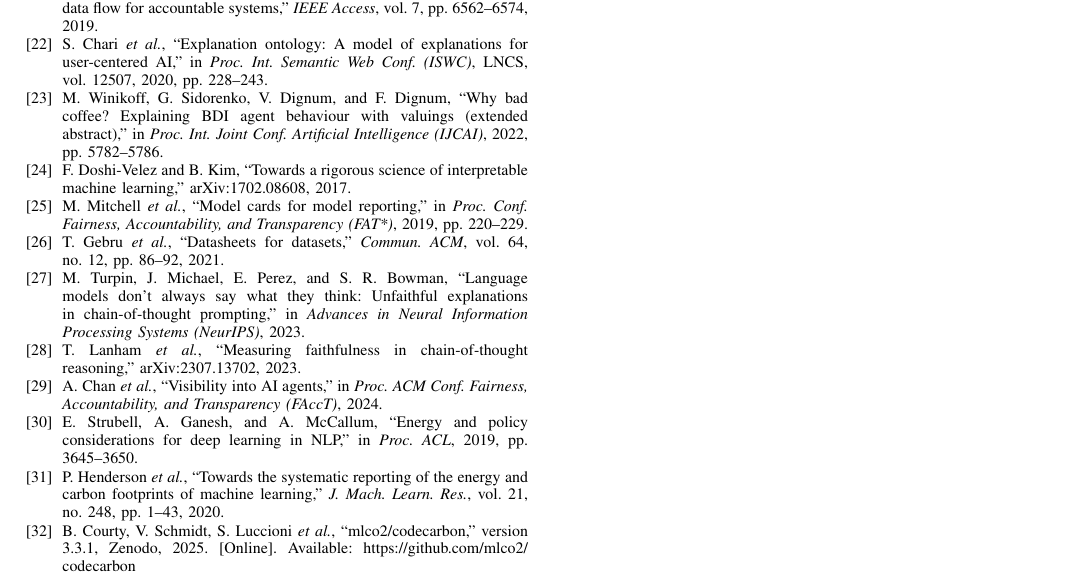
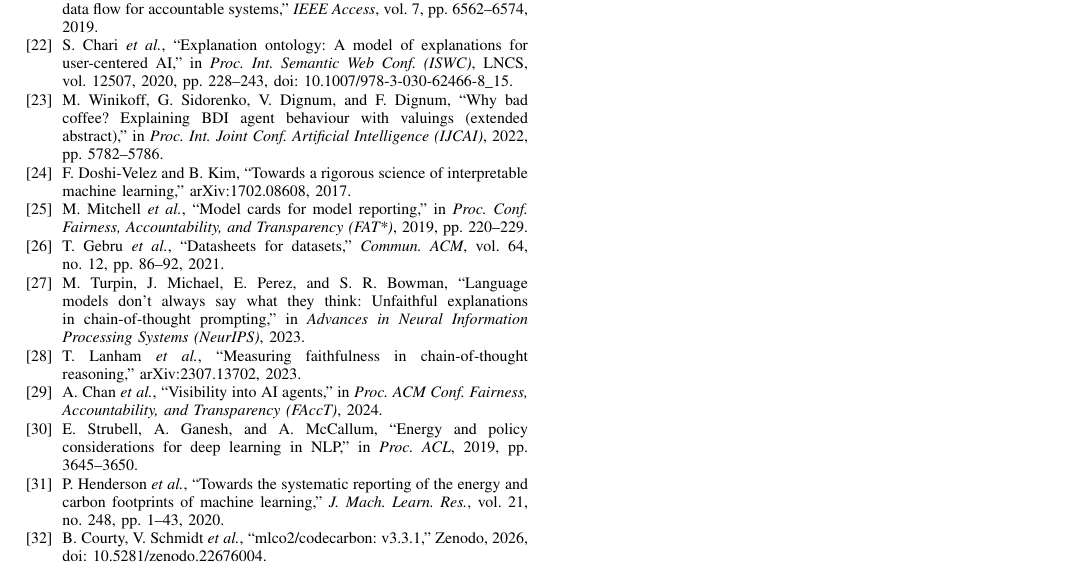
Before and after one commit to munyaradzi-zhou/yprov4agents-demonstrator, a LaTeX paper (paper/tex/main.tex): part of page 7 of 7, cut so that both start at the same text. Compiled offline with pdfLaTeX.

Commit message:
Verify the last two references
The Explanation Ontology is confirmed as LNCS 12507 (ISWC 2020, Part II), pp. 228-243,
with its DOI. CodeCarbon is cited as the Zenodo record of the version the energy study
ran, v3.3.1 (10.5281/zenodo.22676004, 2026), replacing the repository URL. No reference
is marked VERIFY any more.

Co-Authored-By: Claude Opus 5.5 <noreply@anthropic.com>
Claude-Session: https://claude.ai/code/session_01SmaRKZE28sqLAdMbTdxi2B

```diff
--- a/paper/tex/main.tex
+++ b/paper/tex/main.tex
@@ -302,7 +302,7 @@ vs OFF, paired &  & +8\% & +3\% & +16\% \\
 \bibitem{langsmith} LangChain, ``LangSmith,'' 2025. [Online]. Available: \url{https://www.langchain.com/langsmith}
 \bibitem{provagent} R.~Souza \emph{et al.}, ``PROV-AGENT: Unified provenance for tracking AI agent interactions in agentic workflows,'' in \emph{Proc. IEEE 21st Int. Conf. e-Science}, 2025, pp. 467--473.
 \bibitem{singh2019} J.~Singh, J.~Cobbe, and C.~Norval, ``Decision provenance: Harnessing data flow for accountable systems,'' \emph{IEEE Access}, vol.~7, pp. 6562--6574, 2019.
-\bibitem{chari2020} S.~Chari \emph{et al.}, ``Explanation ontology: A model of explanations for user-centered AI,'' in \emph{Proc. Int. Semantic Web Conf. (ISWC)}, LNCS, vol.~12507, 2020, pp. 228--243.  % VERIFY pages
+\bibitem{chari2020} S.~Chari \emph{et al.}, ``Explanation ontology: A model of explanations for user-centered AI,'' in \emph{Proc. Int. Semantic Web Conf. (ISWC)}, LNCS, vol.~12507, 2020, pp. 228--243, doi: 10.1007/978-3-030-62466-8\_15.
 \bibitem{winikoff2022} M.~Winikoff, G.~Sidorenko, V.~Dignum, and F.~Dignum, ``Why bad coffee? Explaining BDI agent behaviour with valuings (extended abstract),'' in \emph{Proc. Int. Joint Conf. Artificial Intelligence (IJCAI)}, 2022, pp. 5782--5786.
 \bibitem{doshivelez2017} F.~Doshi-Velez and B.~Kim, ``Towards a rigorous science of interpretable machine learning,'' arXiv:1702.08608, 2017.
 \bibitem{modelcards} M.~Mitchell \emph{et al.}, ``Model cards for model reporting,'' in \emph{Proc. Conf. Fairness, Accountability, and Transparency (FAT*)}, 2019, pp. 220--229.
@@ -312,7 +312,7 @@ vs OFF, paired &  & +8\% & +3\% & +16\% \\
 \bibitem{chan2024} A.~Chan \emph{et al.}, ``Visibility into AI agents,'' in \emph{Proc. ACM Conf. Fairness, Accountability, and Transparency (FAccT)}, 2024.
 \bibitem{strubell2019} E.~Strubell, A.~Ganesh, and A.~McCallum, ``Energy and policy considerations for deep learning in NLP,'' in \emph{Proc. ACL}, 2019, pp. 3645--3650.
 \bibitem{henderson2020} P.~Henderson \emph{et al.}, ``Towards the systematic reporting of the energy and carbon footprints of machine learning,'' \emph{J. Mach. Learn. Res.}, vol.~21, no.~248, pp. 1--43, 2020.
-\bibitem{codecarbon} B.~Courty, V.~Schmidt, S.~Luccioni \emph{et al.}, ``mlco2/codecarbon,'' version 3.3.1, Zenodo, 2025. [Online]. Available: \url{https://github.com/mlco2/codecarbon}  % VERIFY the v3.3.1 Zenodo DOI
+\bibitem{codecarbon} B.~Courty, V.~Schmidt \emph{et al.}, ``mlco2/codecarbon: v3.3.1,'' Zenodo, 2026, doi: 10.5281/zenodo.22676004.
 \bibitem{shacl} H.~Knublauch and D.~Kontokostas, Eds., ``Shapes Constraint Language (SHACL),'' W3C Recommendation, Jul. 2017.
 \bibitem{pyshacl} RDFLib contributors, ``pySHACL,'' 2025. [Online]. Available: \url{https://github.com/RDFLib/pySHACL}
 \end{thebibliography}
```
Also changed, not shown: 1 other file.
